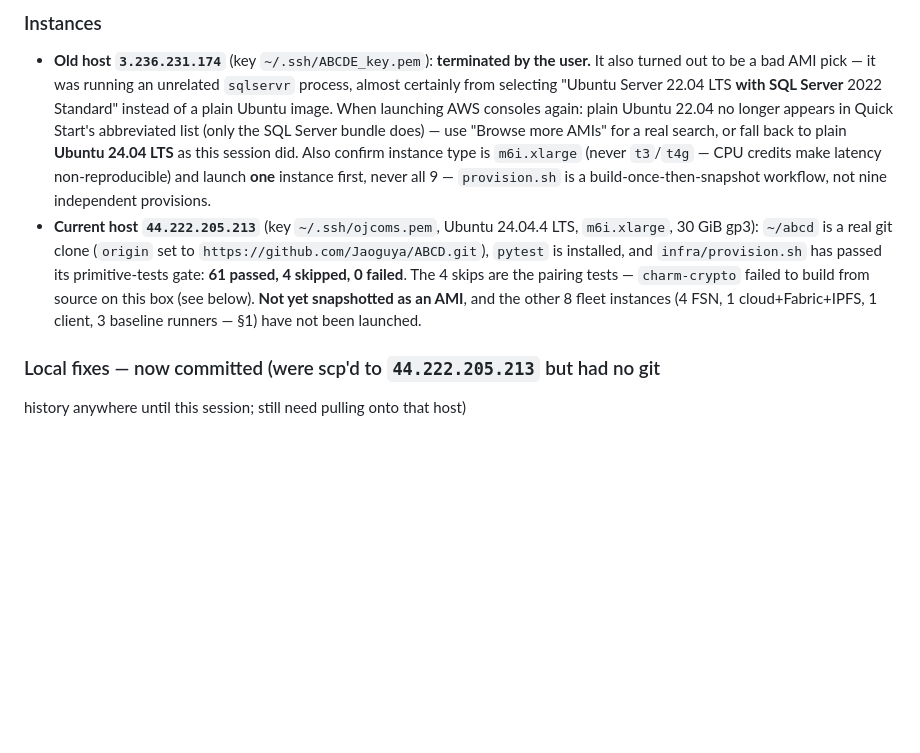
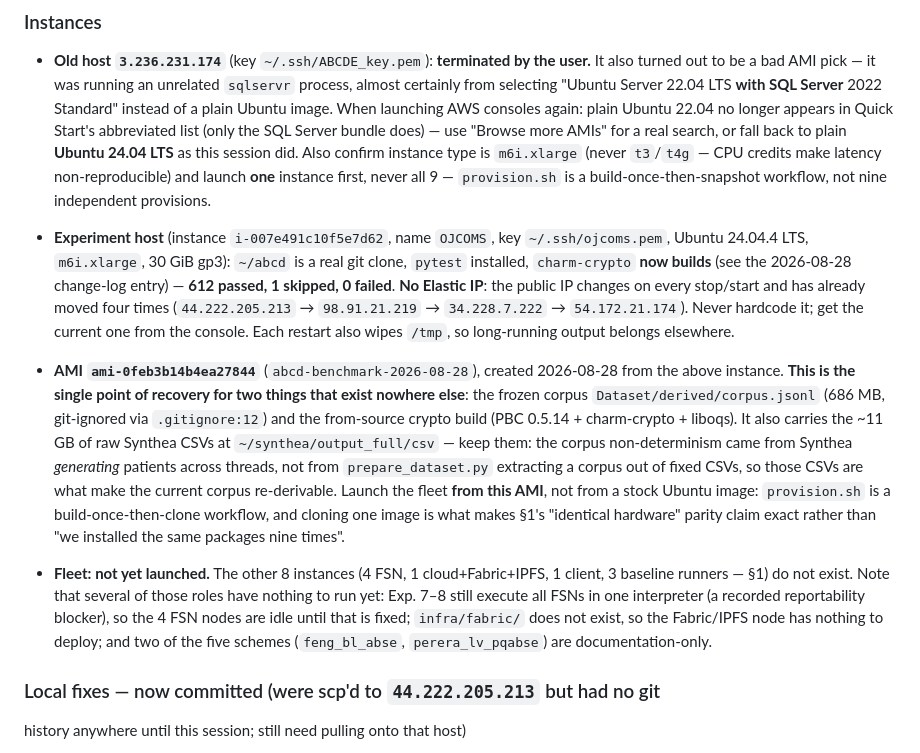
Before and after one commit to Jaoguya/ABCD, a Markdown page: README.md, the part around the change. Rendered like a GitHub page; blank space fills up the shorter version.

Commit message:
docs: record AMI ami-0feb3b14b4ea27844 and correct stale host state
The AMI created today is the single point of recovery for two artifacts that
exist nowhere else in version control: the frozen corpus
Dataset/derived/corpus.jsonl (686MB, git-ignored) and the from-source crypto
build (PBC 0.5.14 + charm-crypto + liboqs). Recording the ID here so it
survives the session -- losing it means regenerating a corpus that provably
will NOT come out byte-identical, which is how the current 7a4e6835-vs-pinned
-fd4b7654 mismatch arose in the first place.

Also corrects the host block, which was stale in three ways:
  - claimed "61 passed, 4 skipped" with charm-crypto failing to build; it
    builds now and the suite is 612 passed, 1 skipped
  - claimed "not yet snapshotted as an AMI"
  - pinned a public IP that has since moved four times (no Elastic IP), and
    did not warn that each stop/start also wipes /tmp -- both of which cost
    real time this session

Adds the fleet-readiness caveat: several of the 8 planned roles have nothing
to run yet (Exp. 7-8 still run all FSNs in one interpreter; infra/fabric/
does not exist; two of five schemes are documentation-only), so launching the
full fleet now would bill idle capacity.

Notes that the ~11GB of raw Synthea CSVs should be KEPT in the image: the
corpus non-determinism came from Synthea generating patients across threads,
not from prepare_dataset.py extracting from fixed CSVs, so those CSVs are
what keep the current corpus re-derivable.

Co-Authored-By: Claude Sonnet 5 <noreply@anthropic.com>
Claude-Session: https://claude.ai/code/session_013XufCiTXSGg3vT4tTqg1hh

```diff
--- a/README.md
+++ b/README.md
@@ -429,14 +429,36 @@ guessing with what's actually true right now.
   CPU credits make latency non-reproducible) and launch **one** instance first,
   never all 9 — `provision.sh` is a build-once-then-snapshot workflow, not
   nine independent provisions.
-- **Current host `44.222.205.213`** (key `~/.ssh/ojcoms.pem`, Ubuntu 24.04.4
-  LTS, `m6i.xlarge`, 30 GiB gp3): `~/abcd` is a real git clone (`origin` set to
-  `https://github.com/Jaoguya/ABCD.git`), `pytest` is installed, and
-  `infra/provision.sh` has passed its primitive-tests gate: **61 passed, 4
-  skipped, 0 failed**. The 4 skips are the pairing tests — `charm-crypto`
-  failed to build from source on this box (see below). **Not yet snapshotted
-  as an AMI**, and the other 8 fleet instances (4 FSN, 1 cloud+Fabric+IPFS, 1
-  client, 3 baseline runners — §1) have not been launched.
+- **Experiment host** (instance `i-007e491c10f5e7d62`, name `OJCOMS`, key
+  `~/.ssh/ojcoms.pem`, Ubuntu 24.04.4 LTS, `m6i.xlarge`, 30 GiB gp3): `~/abcd`
+  is a real git clone, `pytest` installed, `charm-crypto` **now builds** (see
+  the 2026-08-28 change-log entry) — **612 passed, 1 skipped, 0 failed**.
+  **No Elastic IP**: the public IP changes on every stop/start and has already
+  moved four times (`44.222.205.213` → `98.91.21.219` → `34.228.7.222` →
+  `54.172.21.174`). Never hardcode it; get the current one from the console.
+  Each restart also wipes `/tmp`, so long-running output belongs elsewhere.
+
+- **AMI `ami-0feb3b14b4ea27844`** (`abcd-benchmark-2026-08-28`), created
+  2026-08-28 from the above instance. **This is the single point of recovery
+  for two things that exist nowhere else**: the frozen corpus
+  `Dataset/derived/corpus.jsonl` (686 MB, git-ignored via `.gitignore:12`) and
+  the from-source crypto build (PBC 0.5.14 + charm-crypto + liboqs). It also
+  carries the ~11 GB of raw Synthea CSVs at `~/synthea/output_full/csv` —
+  keep them: the corpus non-determinism came from Synthea *generating*
+  patients across threads, not from `prepare_dataset.py` extracting a corpus
+  out of fixed CSVs, so those CSVs are what make the current corpus
+  re-derivable. Launch the fleet **from this AMI**, not from a stock Ubuntu
+  image: `provision.sh` is a build-once-then-clone workflow, and cloning one
+  image is what makes §1's "identical hardware" parity claim exact rather
+  than "we installed the same packages nine times".
+
+- **Fleet: not yet launched.** The other 8 instances (4 FSN, 1
+  cloud+Fabric+IPFS, 1 client, 3 baseline runners — §1) do not exist. Note
+  that several of those roles have nothing to run yet: Exp. 7–8 still execute
+  all FSNs in one interpreter (a recorded reportability blocker), so the 4 FSN
+  nodes are idle until that is fixed; `infra/fabric/` does not exist, so the
+  Fabric/IPFS node has nothing to deploy; and two of the five schemes
+  (`feng_bl_abse`, `perera_lv_pqabse`) are documentation-only.
 
 ### Local fixes — now committed (were scp'd to `44.222.205.213` but had no git
 history anywhere until this session; still need pulling onto that host)
```
